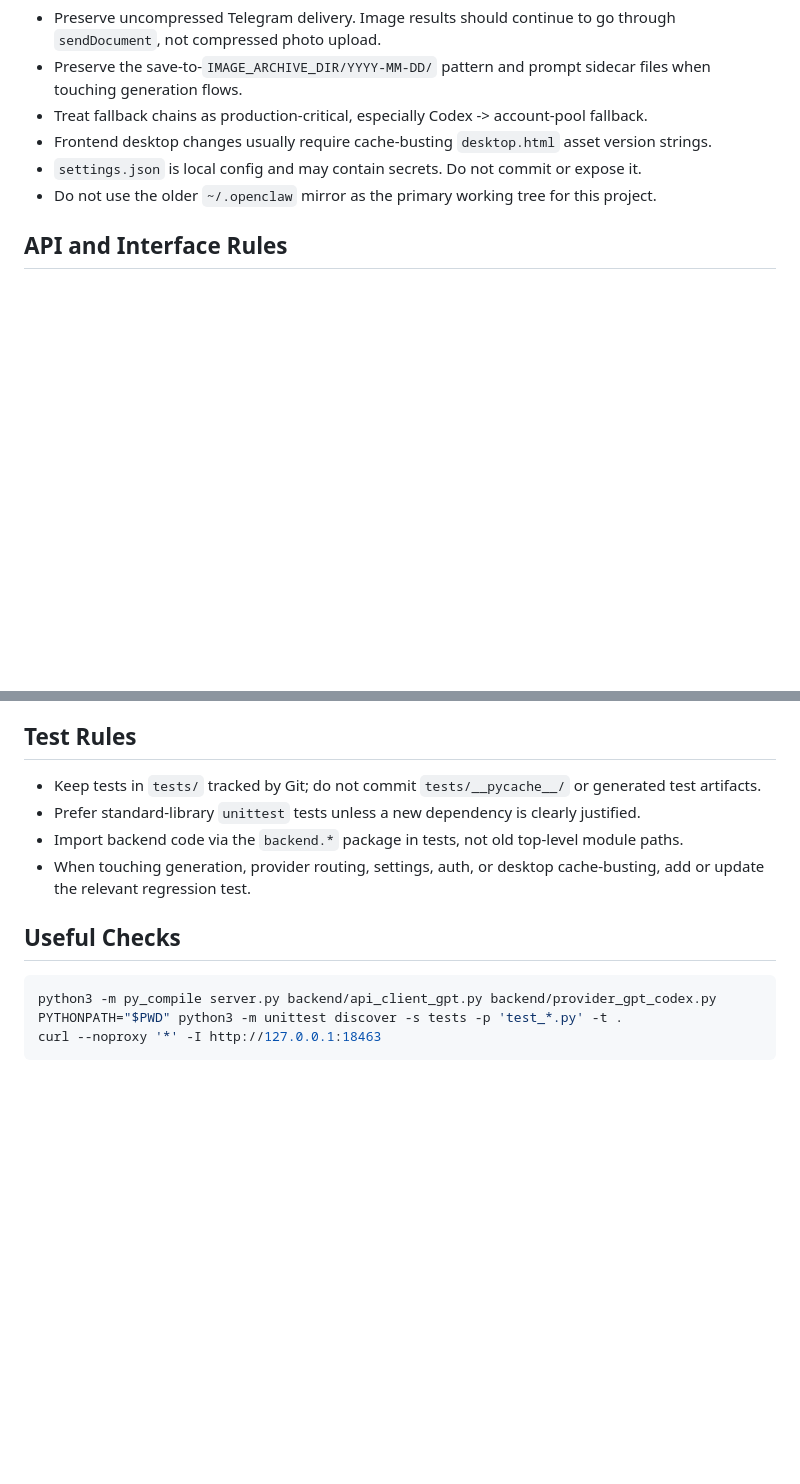
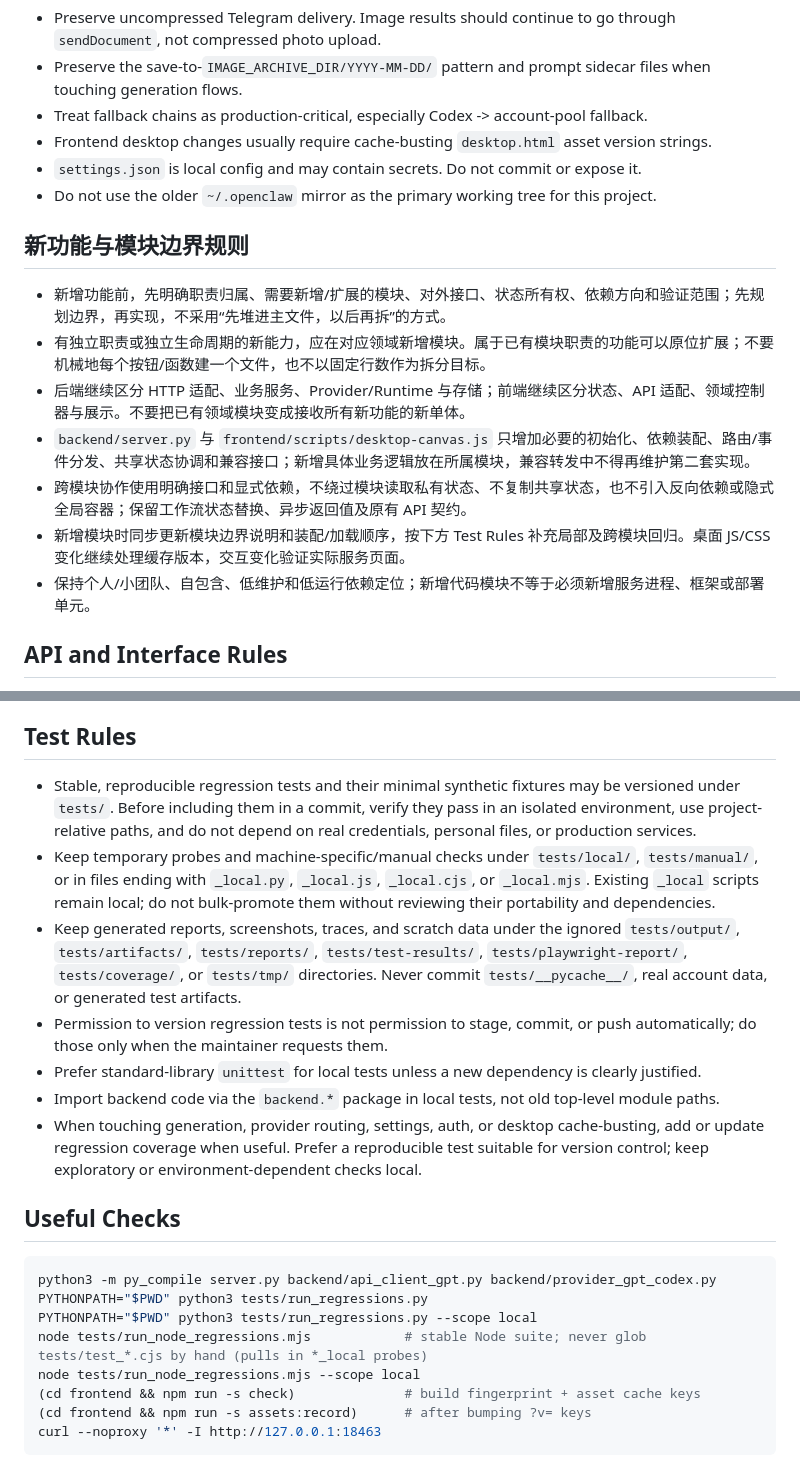
Before and after one commit to DreamLoveBetty/CanvasHub, a Markdown page: AGENTS.md, 2 parts joined by grey strips. Rendered like a GitHub page; blank space fills up the shorter version.

Commit message:
docs: track the current AGENTS.md again
AGENTS.md carried git skip-worktree, so the rules added since July stayed only in the
local copy and the repository kept a stale version that contradicted them (test rules).
This commits the current rules: module boundaries for new features, the asset version
lock workflow, the regression suite commands, the stable/local test split, and the rule
against stacking dead CSS overrides.

Co-Authored-By: Claude Opus 5.5 <noreply@anthropic.com>

````diff
--- a/AGENTS.md
+++ b/AGENTS.md
@@ -26,6 +26,16 @@ Before changing code here:
 - `settings.json` is local config and may contain secrets. Do not commit or expose it.
 - Do not use the older `~/.openclaw` mirror as the primary working tree for this project.
 
+## 新功能与模块边界规则
+
+- 新增功能前，先明确职责归属、需要新增/扩展的模块、对外接口、状态所有权、依赖方向和验证范围；先规划边界，再实现，不采用“先堆进主文件，以后再拆”的方式。
+- 有独立职责或独立生命周期的新能力，应在对应领域新增模块。属于已有模块职责的功能可以原位扩展；不要机械地每个按钮/函数建一个文件，也不以固定行数作为拆分目标。
+- 后端继续区分 HTTP 适配、业务服务、Provider/Runtime 与存储；前端继续区分状态、API 适配、领域控制器与展示。不要把已有领域模块变成接收所有新功能的新单体。
+- `backend/server.py` 与 `frontend/scripts/desktop-canvas.js` 只增加必要的初始化、依赖装配、路由/事件分发、共享状态协调和兼容接口；新增具体业务逻辑放在所属模块，兼容转发中不得再维护第二套实现。
+- 跨模块协作使用明确接口和显式依赖，不绕过模块读取私有状态、不复制共享状态，也不引入反向依赖或隐式全局容器；保留工作流状态替换、异步返回值及原有 API 契约。
+- 新增模块时同步更新模块边界说明和装配/加载顺序，按下方 Test Rules 补充局部及跨模块回归。桌面 JS/CSS 变化继续处理缓存版本，交互变化验证实际服务页面。
+- 保持个人/小团队、自包含、低维护和低运行依赖定位；新增代码模块不等于必须新增服务进程、框架或部署单元。
+
 ## API and Interface Rules
 
 - New JSON APIs should use `/api/<domain>/<action>` style names unless preserving an existing public route.
@@ -51,15 +64,23 @@ Before changing code here:
 
 ## Test Rules
 
-- Keep tests in `tests/` tracked by Git; do not commit `tests/__pycache__/` or generated test artifacts.
-- Prefer standard-library `unittest` tests unless a new dependency is clearly justified.
-- Import backend code via the `backend.*` package in tests, not old top-level module paths.
-- When touching generation, provider routing, settings, auth, or desktop cache-busting, add or update the relevant regression test.
+- Stable, reproducible regression tests and their minimal synthetic fixtures may be versioned under `tests/`. Before including them in a commit, verify they pass in an isolated environment, use project-relative paths, and do not depend on real credentials, personal files, or production services.
+- Keep temporary probes and machine-specific/manual checks under `tests/local/`, `tests/manual/`, or in files ending with `_local.py`, `_local.js`, `_local.cjs`, or `_local.mjs`. Existing `_local` scripts remain local; do not bulk-promote them without reviewing their portability and dependencies.
+- Keep generated reports, screenshots, traces, and scratch data under the ignored `tests/output/`, `tests/artifacts/`, `tests/reports/`, `tests/test-results/`, `tests/playwright-report/`, `tests/coverage/`, or `tests/tmp/` directories. Never commit `tests/__pycache__/`, real account data, or generated test artifacts.
+- Permission to version regression tests is not permission to stage, commit, or push automatically; do those only when the maintainer requests them.
+- Prefer standard-library `unittest` for local tests unless a new dependency is clearly justified.
+- Import backend code via the `backend.*` package in local tests, not old top-level module paths.
+- When touching generation, provider routing, settings, auth, or desktop cache-busting, add or update regression coverage when useful. Prefer a reproducible test suitable for version control; keep exploratory or environment-dependent checks local.
 
 ## Useful Checks
 
 ```bash
 python3 -m py_compile server.py backend/api_client_gpt.py backend/provider_gpt_codex.py
-PYTHONPATH="$PWD" python3 -m unittest discover -s tests -p 'test_*.py' -t .
+PYTHONPATH="$PWD" python3 tests/run_regressions.py
+PYTHONPATH="$PWD" python3 tests/run_regressions.py --scope local
+node tests/run_node_regressions.mjs            # stable Node suite; never glob tests/test_*.cjs by hand (pulls in *_local probes)
+node tests/run_node_regressions.mjs --scope local
+(cd frontend && npm run -s check)              # build fingerprint + asset cache keys
+(cd frontend && npm run -s assets:record)      # after bumping ?v= keys
 curl --noproxy '*' -I http://127.0.0.1:18463
 ```
````
Also changed, not shown: other parts of AGENTS.md (+3 -0 lines).
